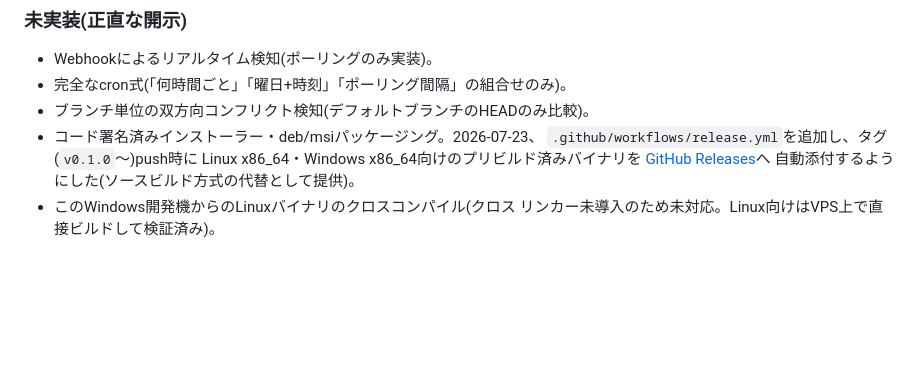
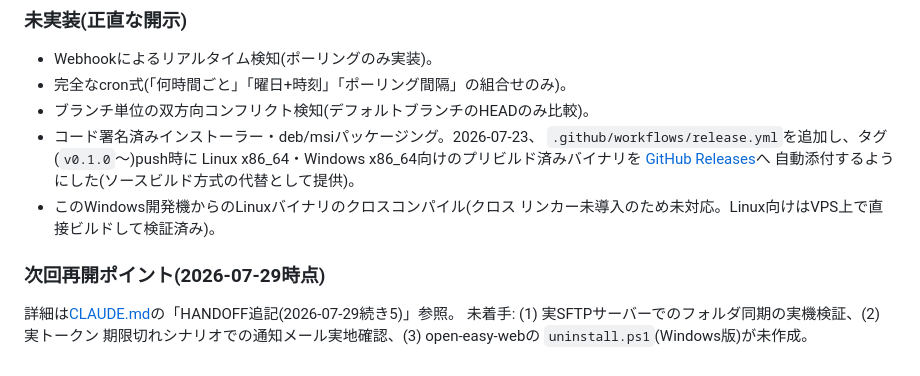
Before and after one commit to aon-co-jp/RS-Sync, a Markdown page: README.md, the part around the change. Rendered like a GitHub page; blank space fills up the shorter version.

Commit message:
README: 次回再開ポイントを追記(HANDOFF続き5参照)
複数リポジトリを横断するセッションでどこからでも再開できるよう、
未着手のSFTP実機検証・トークン期限通知の実地確認・uninstall.ps1未作成を
README側にも明記。

```diff
--- a/README.md
+++ b/README.md
@@ -156,3 +156,10 @@ Gitbucket)間でリポジトリを同期・バックアップするWebアプリ
   自動添付するようにした(ソースビルド方式の代替として提供)。
 - このWindows開発機からのLinuxバイナリのクロスコンパイル(クロス
   リンカー未導入のため未対応。Linux向けはVPS上で直接ビルドして検証済み)。
+
+### 次回再開ポイント(2026-07-29時点)
+
+詳細は[CLAUDE.md](CLAUDE.md)の「HANDOFF追記(2026-07-29続き5)」参照。
+未着手: (1) 実SFTPサーバーでのフォルダ同期の実機検証、(2) 実トークン
+期限切れシナリオでの通知メール実地確認、(3) open-easy-webの
+`uninstall.ps1`(Windows版)が未作成。
```
